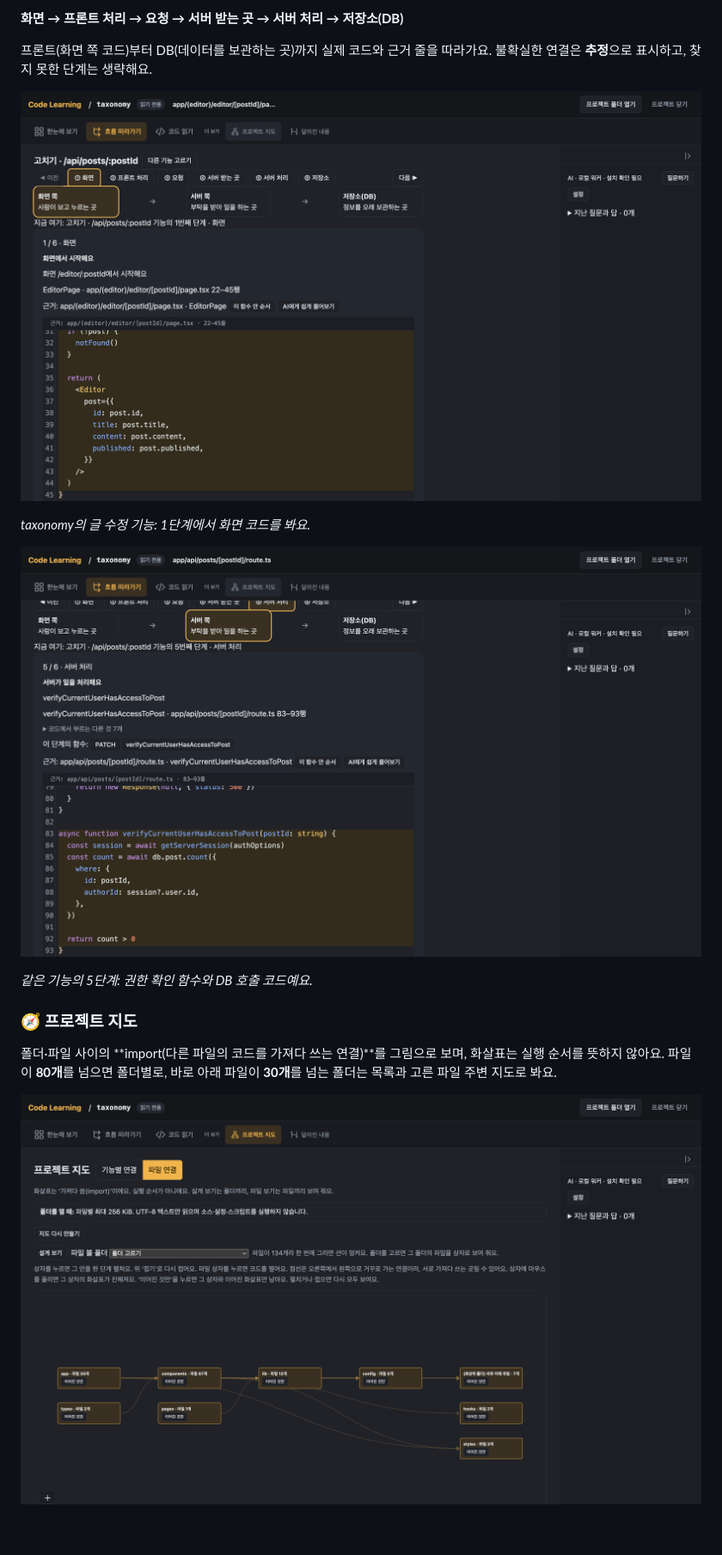
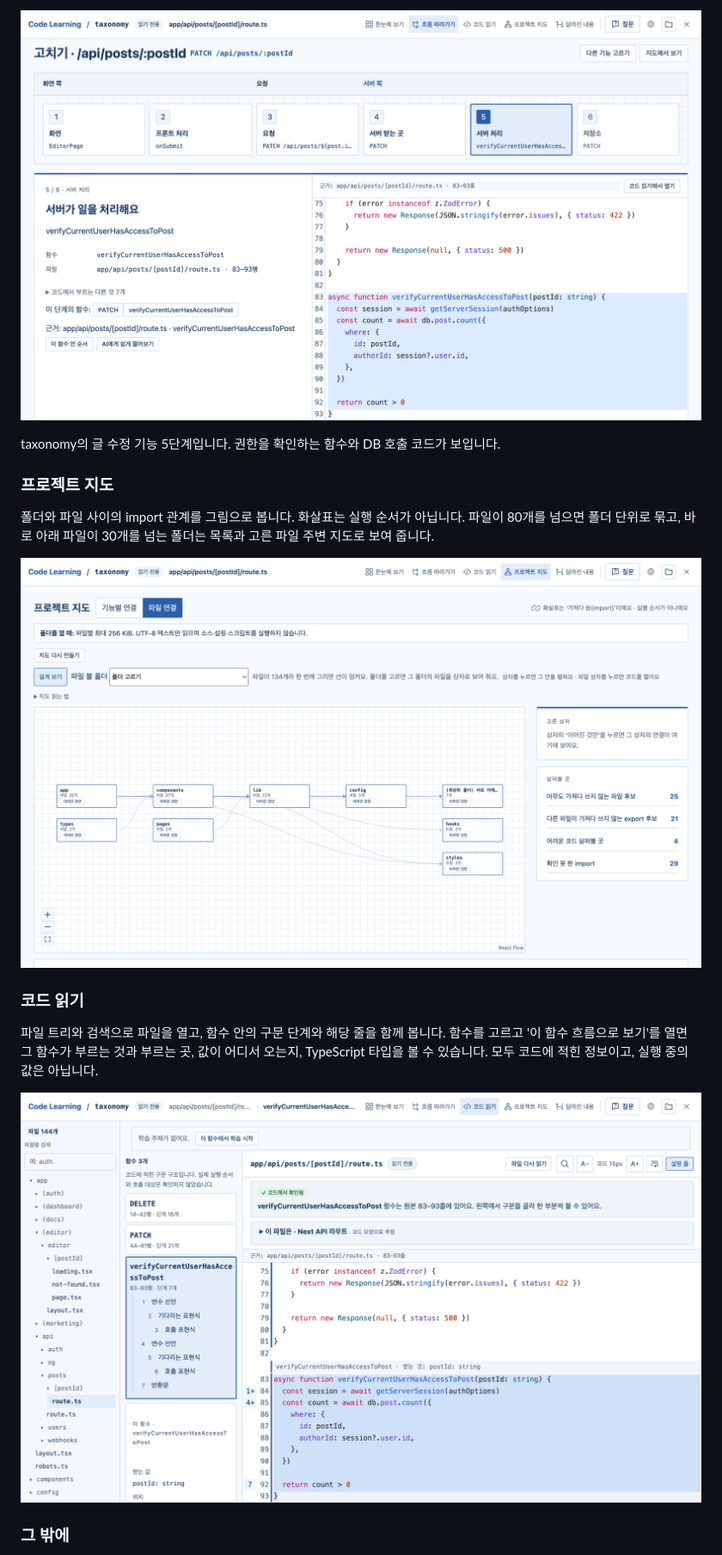
Before and after one commit to ckdgus222/code-learning, a Markdown page: README.md, the part around one of its changes. Shown at 86% size. Rendered like a GitHub page; pictures changed too: docs/images/code-reading.png, docs/images/feature-flow-server.png, docs/images/feature-flow.png; blank space fills up the shorter version.

```diff
--- a/README.md
+++ b/README.md
@@ -38,19 +36,19 @@ Explore unfamiliar TypeScript and JavaScript projects with evidence from the cod
 
-**화면 → 프론트 처리 → 요청 → 서버 받는 곳 → 서버 처리 → 저장소(DB)**
+![서버 처리 단계에서 권한 확인 함수와 DB 호출 코드를 보는 모습](docs/images/feature-flow-server.png)
 
-프론트(화면 쪽 코드)부터 DB(데이터를 보관하는 곳)까지 실제 코드와 근거 줄을 따라가요. 불확실한 연결은 **추정**으로 표시하고, 찾지 못한 단계는 생략해요.
+taxonomy의 글 수정 기능 5단계입니다. 권한을 확인하는 함수와 DB 호출 코드가 보입니다.
 
-![화면에서 시작하는 기능 흐름과 해당 코드](docs/images/feature-flow.png)
+### 프로젝트 지도
 
-*taxonomy의 글 수정 기능: 1단계에서 화면 코드를 봐요.*
+폴더와 파일 사이의 import 관계를 그림으로 봅니다. 화살표는 실행 순서가 아닙니다. 파일이 80개를 넘으면 폴더 단위로 묶고, 바로 아래 파일이 30개를 넘는 폴더는 목록과 고른 파일 주변 지도로 보여 줍니다.
 
-![서버 처리 단계에서 DB 호출 코드가 강조된 모습](docs/images/feature-flow-server.png)
+![폴더 상자와 import 화살표로 그린 프로젝트 지도](docs/images/file-map.png)
 
-*같은 기능의 5단계: 권한 확인 함수와 DB 호출 코드예요.*
+### 코드 읽기
 
-### 🧭 프로젝트 지도
+파일 트리와 검색으로 파일을 열고, 함수 안의 구문 단계와 해당 줄을 함께 봅니다. 함수를 고르고 '이 함수 흐름으로 보기'를 열면 그 함수가 부르는 것과 부르는 곳, 값이 어디서 오는지, TypeScript 타입을 볼 수 있습니다. 모두 코드에 적힌 정보이고, 실행 중의 값은 아닙니다.
 
-폴더·파일 사이의 **import(다른 파일의 코드를 가져다 쓰는 연결)**를 그림으로 보며, 화살표는 실행 순서를 뜻하지 않아요. 파일이 **80개**를 넘으면 폴더별로, 바로 아래 파일이 **30개**를 넘는 폴더는 목록과 고른 파일 주변 지도로 봐요.
+![파일 트리, 함수 목록, 고른 함수의 코드를 함께 보는 모습](docs/images/code-reading.png)
 
-![폴더 상자와 import 연결 화살표로 표시한 프로젝트 지도](docs/images/file-map.png)
+### 그 밖에
 
```
Also changed, not shown: other parts of README.md (+95 -120 lines), docs/images/overview.png, 2 other files.
